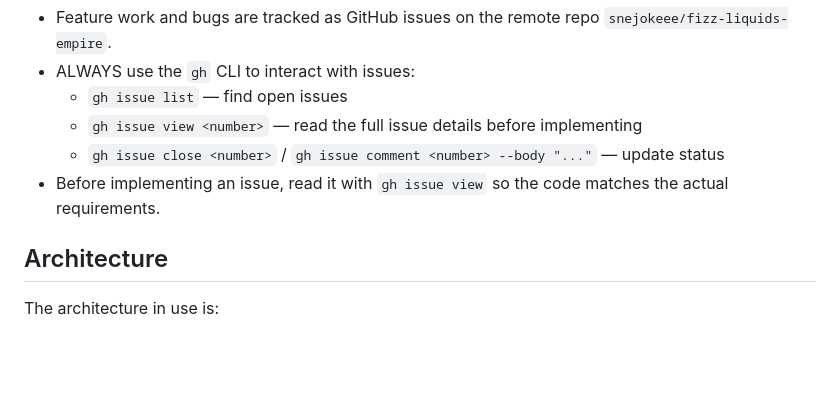
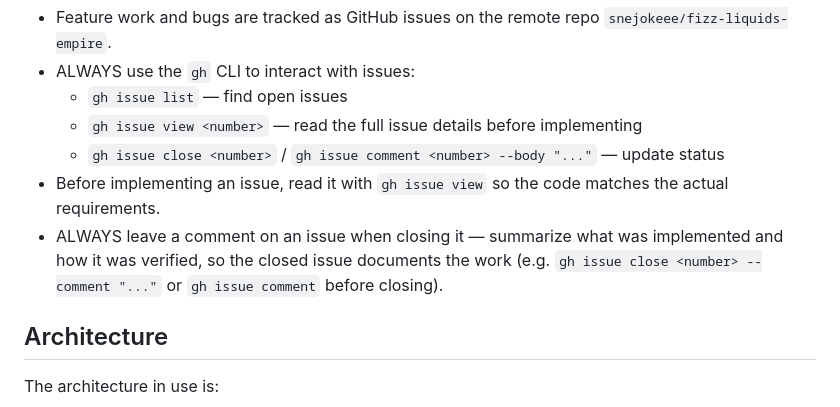
Before and after one commit to snejokeee/fizz-liquids-empire, a Markdown page: AGENTS.md, the part around the change. Drawn GitHub-style; blank space fills up the shorter version.

Commit message:
docs: always comment on issues when closing them

```diff
--- a/AGENTS.md
+++ b/AGENTS.md
@@ -96,6 +96,10 @@ When working on this project:
   - `gh issue view <number>` — read the full issue details before implementing
   - `gh issue close <number>` / `gh issue comment <number> --body "..."` — update status
 - Before implementing an issue, read it with `gh issue view` so the code matches the actual requirements.
+- ALWAYS leave a comment on an issue when closing it — summarize what was
+  implemented and how it was verified, so the closed issue documents the work
+  (e.g. `gh issue close <number> --comment "..."` or `gh issue comment` before
+  closing).
 
 ## Architecture
 
```
